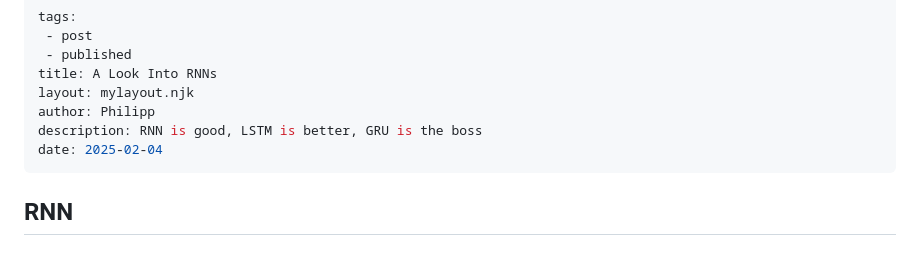
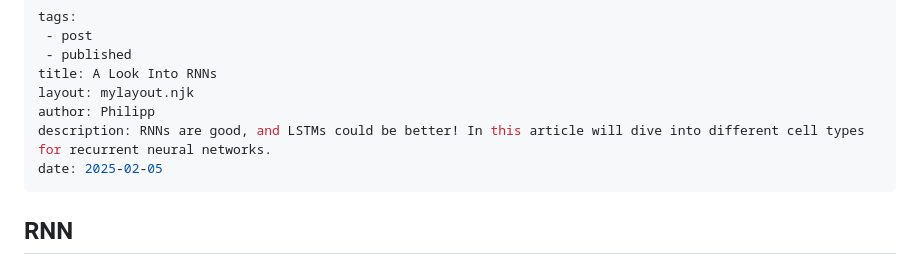
Before and after one commit to philsupertramp/blog, a Markdown page: src/posts/a-look-into-rnns.md, the part around the change. Rendered like a GitHub page.

Commit message:
Apply suggestions from code review

```diff
--- a/src/posts/a-look-into-rnns.md
+++ b/src/posts/a-look-into-rnns.md
@@ -5,8 +5,8 @@ tags:
 title: A Look Into RNNs
 layout: mylayout.njk
 author: Philipp
-description: RNN is good, LSTM is better, GRU is the boss
-date: 2025-02-04
+description: RNNs are good, and LSTMs could be better! In this article will dive into different cell types for recurrent neural networks.
+date: 2025-02-05
 ---
 
 
```
